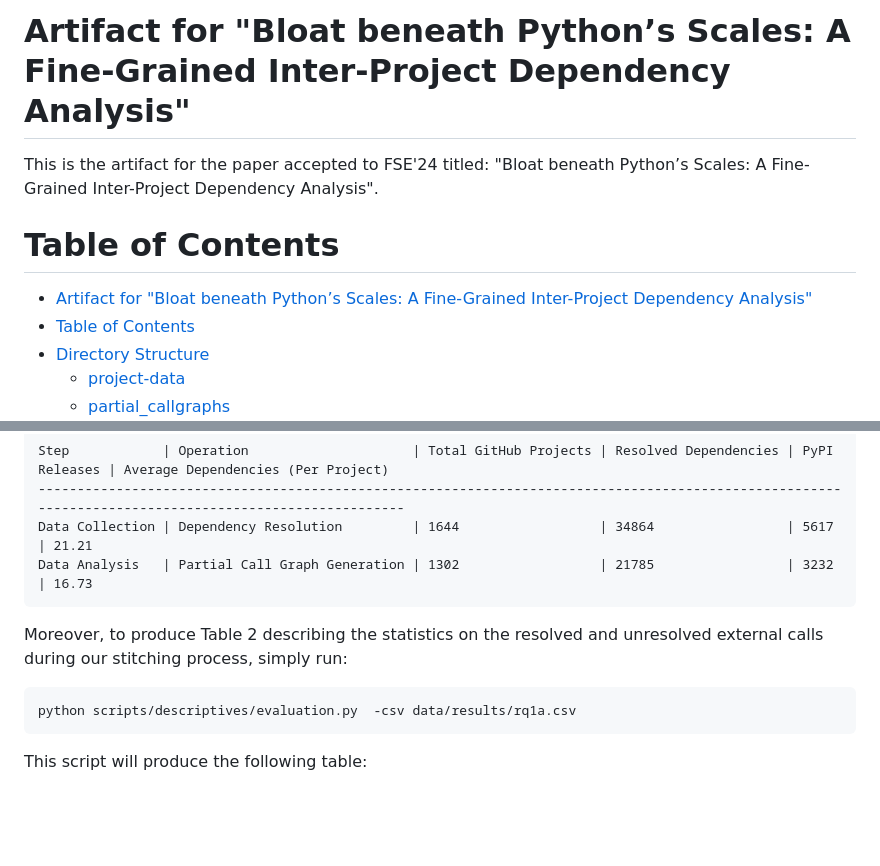
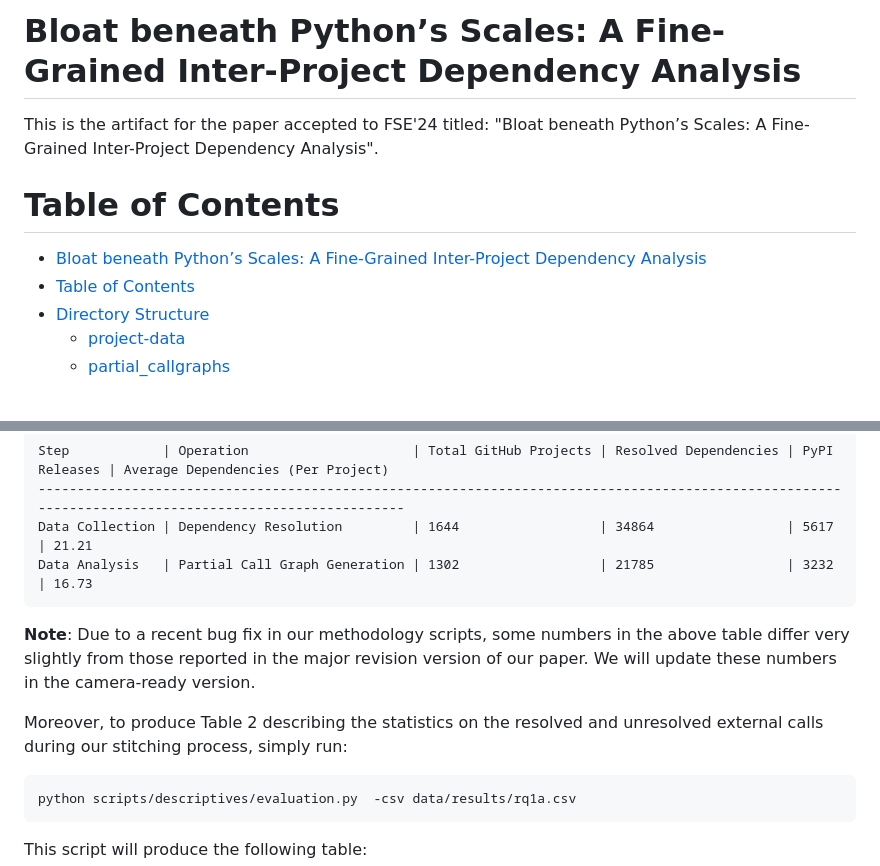
Before and after one commit to gdrosos/bloat-study-artifact, a Markdown page: README.md, 2 parts joined by grey strips. GitHub-like rendering; blank space fills up the shorter version.

Commit message:
Add clarification in readme

````diff
--- a/README.md
+++ b/README.md
@@ -1,9 +1,9 @@
-# Artifact for "Bloat beneath Python’s Scales: A Fine-Grained Inter-Project Dependency Analysis"
+# Bloat beneath Python’s Scales: A Fine-Grained Inter-Project Dependency Analysis
 This is the artifact for the paper accepted to FSE'24 titled:
 "Bloat beneath Python’s Scales: A Fine-Grained Inter-Project Dependency Analysis".
 
 # Table of Contents
-- [Artifact for "Bloat beneath Python’s Scales: A Fine-Grained Inter-Project Dependency Analysis"](#artifact-for-bloat-beneath-pythons-scales-a-fine-grained-inter-project-dependency-analysis)
+- [Bloat beneath Python’s Scales: A Fine-Grained Inter-Project Dependency Analysis](#bloat-beneath-pythons-scales-a-fine-grained-inter-project-dependency-analysis)
 - [Table of Contents](#table-of-contents)
 - [Directory Structure](#directory-structure)
   - [project-data](#project-data)
@@ -157,8 +157,9 @@ Step            | Operation                     | Total GitHub Projects | Resolv
 Data Collection | Dependency Resolution         | 1644                  | 34864                 | 5617          | 21.21
 Data Analysis   | Partial Call Graph Generation | 1302                  | 21785                 | 3232          | 16.73
 ```
+**Note**: Due to a recent bug fix in our methodology scripts, some numbers in the above table differ very slightly from those reported in the major revision version of our paper. We will update these numbers in the camera-ready version.
 
-Moreover, to produce Table 2  describing the statistics on the resolved and unresolved external calls during our stitching process, simply run:
+Moreover, to produce Table 2 describing the statistics on the resolved and unresolved external calls during our stitching process, simply run:
 
 ```bash
 python scripts/descriptives/evaluation.py  -csv data/results/rq1a.csv
````
